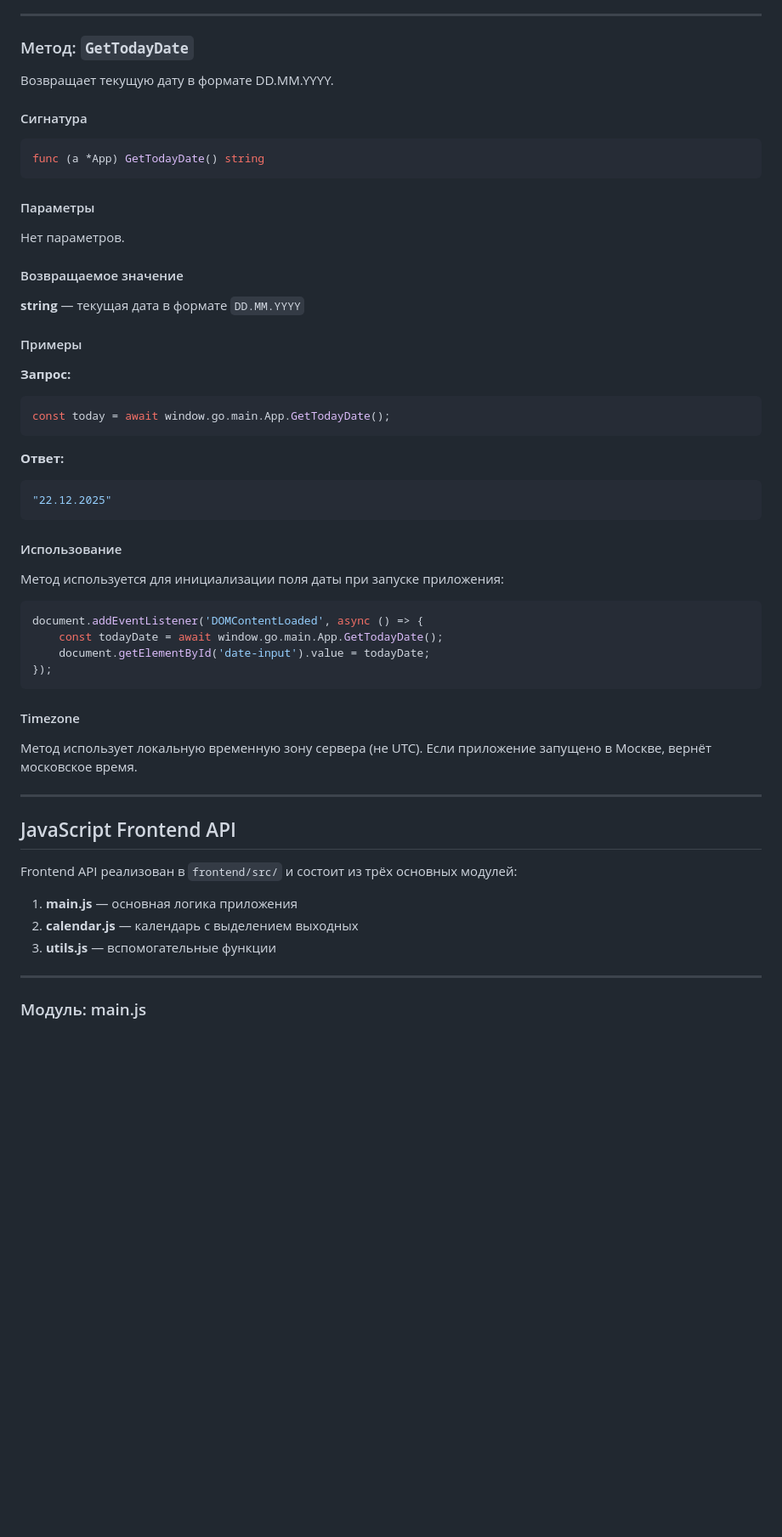
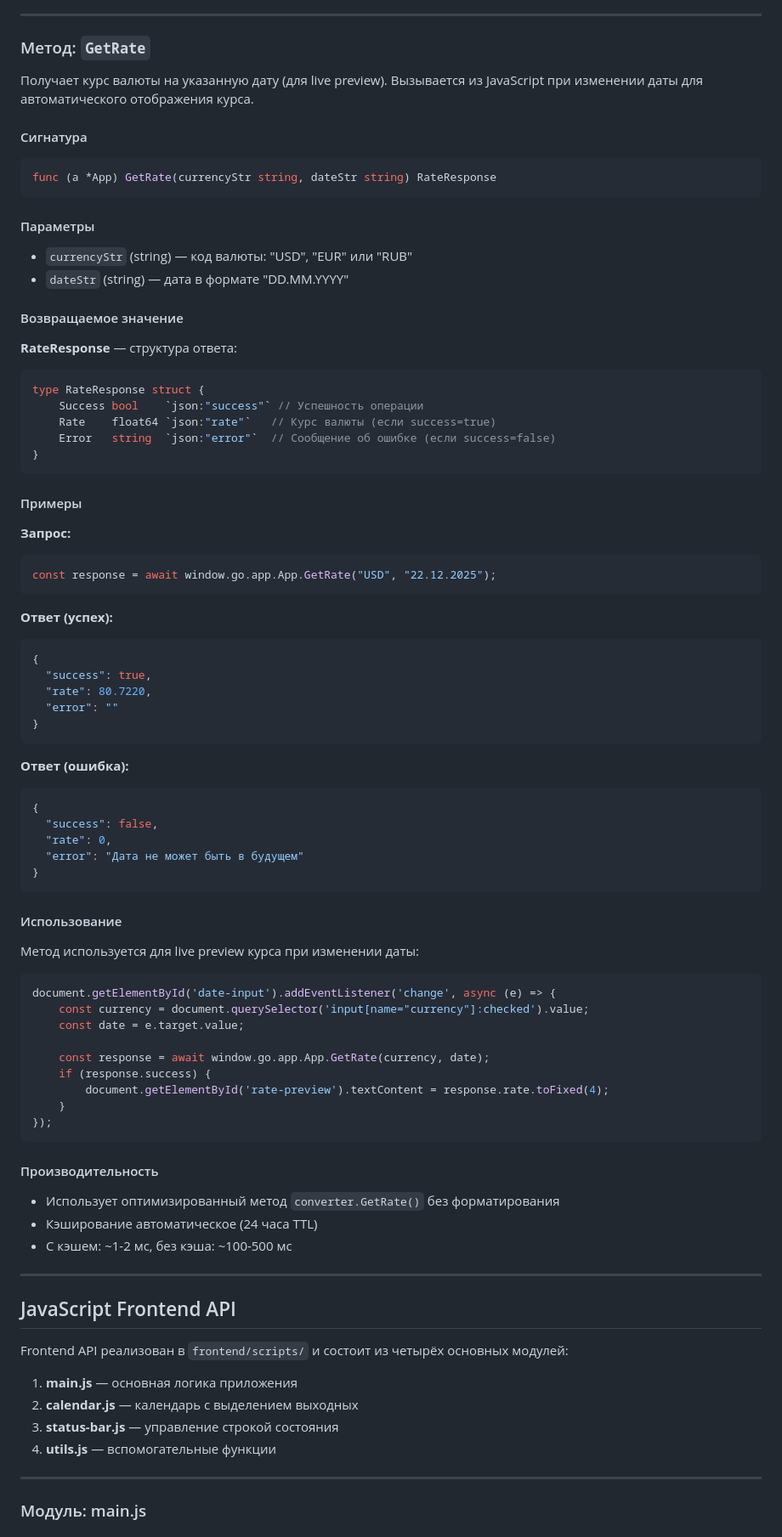
Before and after one commit to bivlked/CurRate-Go, a Markdown page: docs/11-WAILS-GUI-API-ДОКУМЕНТАЦИЯ.md, the part around one of its changes. Shown at 85% size. Drawn GitHub-style; blank space fills up the shorter version.

Commit message:
docs: обновлен docs/11-WAILS-GUI-API-ДОКУМЕНТАЦИЯ.md - исправлены API методы (window.go.app.App, GetRate), структура ConvertResponse

````diff
--- a/docs/11-WAILS-GUI-API-ДОКУМЕНТАЦИЯ.md
+++ b/docs/11-WAILS-GUI-API-ДОКУМЕНТАЦИЯ.md
@@ -297,60 +281,90 @@ type ConvertResponse struct {
 
 ---
 
-### Метод: `GetTodayDate`
+### Метод: `GetRate`
 
-Возвращает текущую дату в формате DD.MM.YYYY.
+Получает курс валюты на указанную дату (для live preview). Вызывается из JavaScript при изменении даты для автоматического отображения курса.
 
 #### Сигнатура
 
 ```go
-func (a *App) GetTodayDate() string
+func (a *App) GetRate(currencyStr string, dateStr string) RateResponse
 ```
 
 #### Параметры
 
-Нет параметров.
+- `currencyStr` (string) — код валюты: "USD", "EUR" или "RUB"
+- `dateStr` (string) — дата в формате "DD.MM.YYYY"
 
 #### Возвращаемое значение
 
-**string** — текущая дата в формате `DD.MM.YYYY`
+**RateResponse** — структура ответа:
+
+```go
+type RateResponse struct {
+	Success bool    `json:"success"` // Успешность операции
+	Rate    float64 `json:"rate"`   // Курс валюты (если success=true)
+	Error   string  `json:"error"`  // Сообщение об ошибке (если success=false)
+}
+```
 
 #### Примеры
 
 **Запрос:**
 ```javascript
-const today = await window.go.main.App.GetTodayDate();
+const response = await window.go.app.App.GetRate("USD", "22.12.2025");
 ```
 
-**Ответ:**
-```javascript
-"22.12.2025"
+**Ответ (успех):**
+```json
+{
+  "success": true,
+  "rate": 80.7220,
+  "error": ""
+}
+```
+
+**Ответ (ошибка):**
+```json
+{
+  "success": false,
+  "rate": 0,
+  "error": "Дата не может быть в будущем"
+}
 ```
 
 #### Использование
 
-Метод используется для инициализации поля даты при запуске приложения:
+Метод используется для live preview курса при изменении даты:
 
 ```javascript
-document.addEventListener('DOMContentLoaded', async () => {
-    const todayDate = await window.go.main.App.GetTodayDate();
-    document.getElementById('date-input').value = todayDate;
+document.getElementById('date-input').addEventListener('change', async (e) => {
+    const currency = document.querySelector('input[name="currency"]:checked').value;
+    const date = e.target.value;
+
+    const response = await window.go.app.App.GetRate(currency, date);
+    if (response.success) {
+        document.getElementById('rate-preview').textContent = response.rate.toFixed(4);
+    }
 });
 ```
 
-#### Timezone
+#### Производительность
 
-Метод использует локальную временную зону сервера (не UTC). Если приложение запущено в Москве, вернёт московское время.
+- Использует оптимизированный метод `converter.GetRate()` без форматирования
+- Кэширование автоматическое (24 часа TTL)
+- С кэшем: ~1-2 мс, без кэша: ~100-500 мс
 
 ---
 
 ## JavaScript Frontend API
 
-Frontend API реализован в `frontend/src/` и состоит из трёх основных модулей:
+Frontend API реализован в `frontend/scripts/` и состоит из четырёх основных модулей:
 
 1. **main.js** — основная логика приложения
 2. **calendar.js** — календарь с выделением выходных
-3. **utils.js** — вспомогательные функции
+3. **status-bar.js** — управление строкой состояния
+4. **utils.js** — вспомогательные функции
 
 ---
 
````
Also changed, not shown: other parts of docs/11-WAILS-GUI-API-ДОКУМЕНТАЦИЯ.md (+26 -50 lines).
